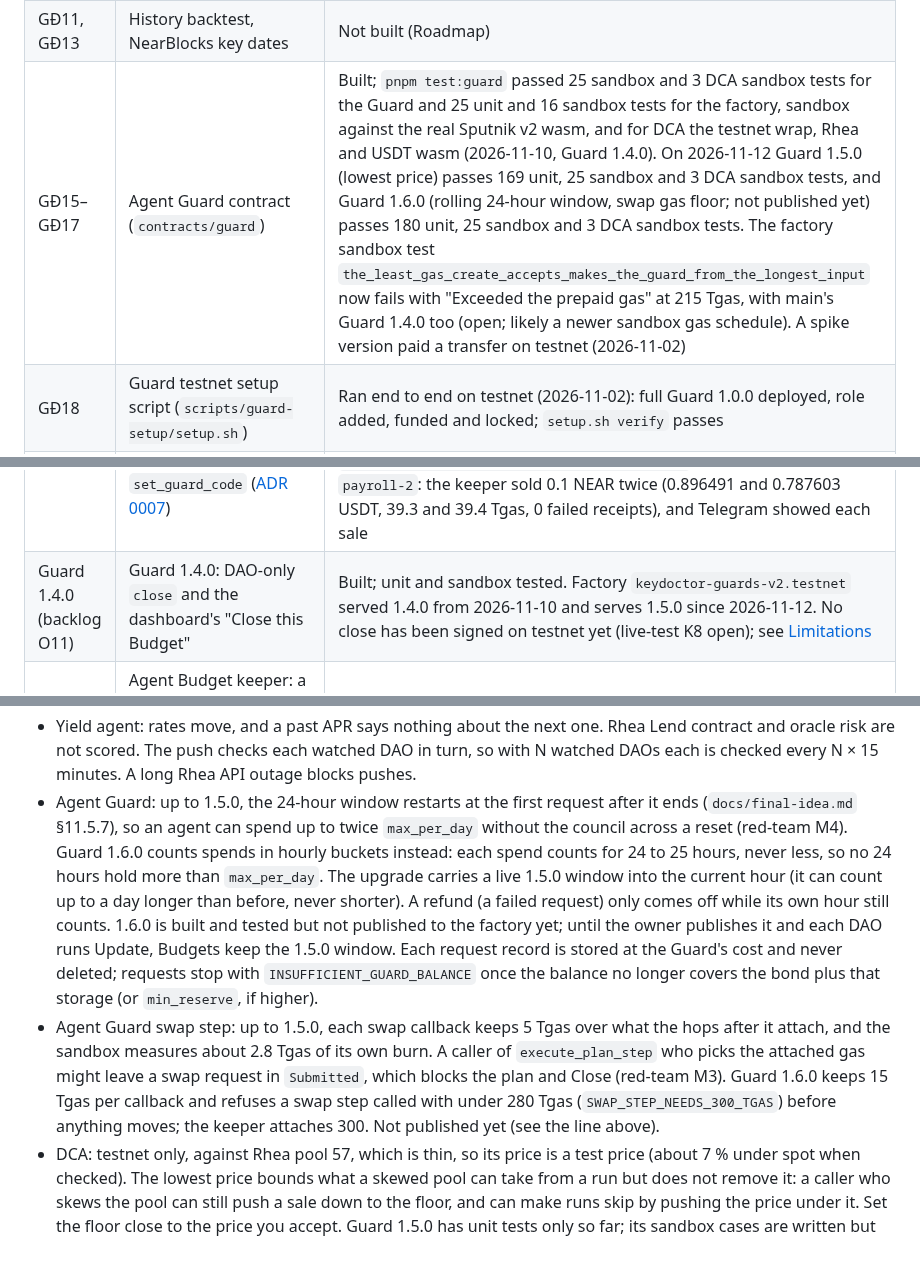
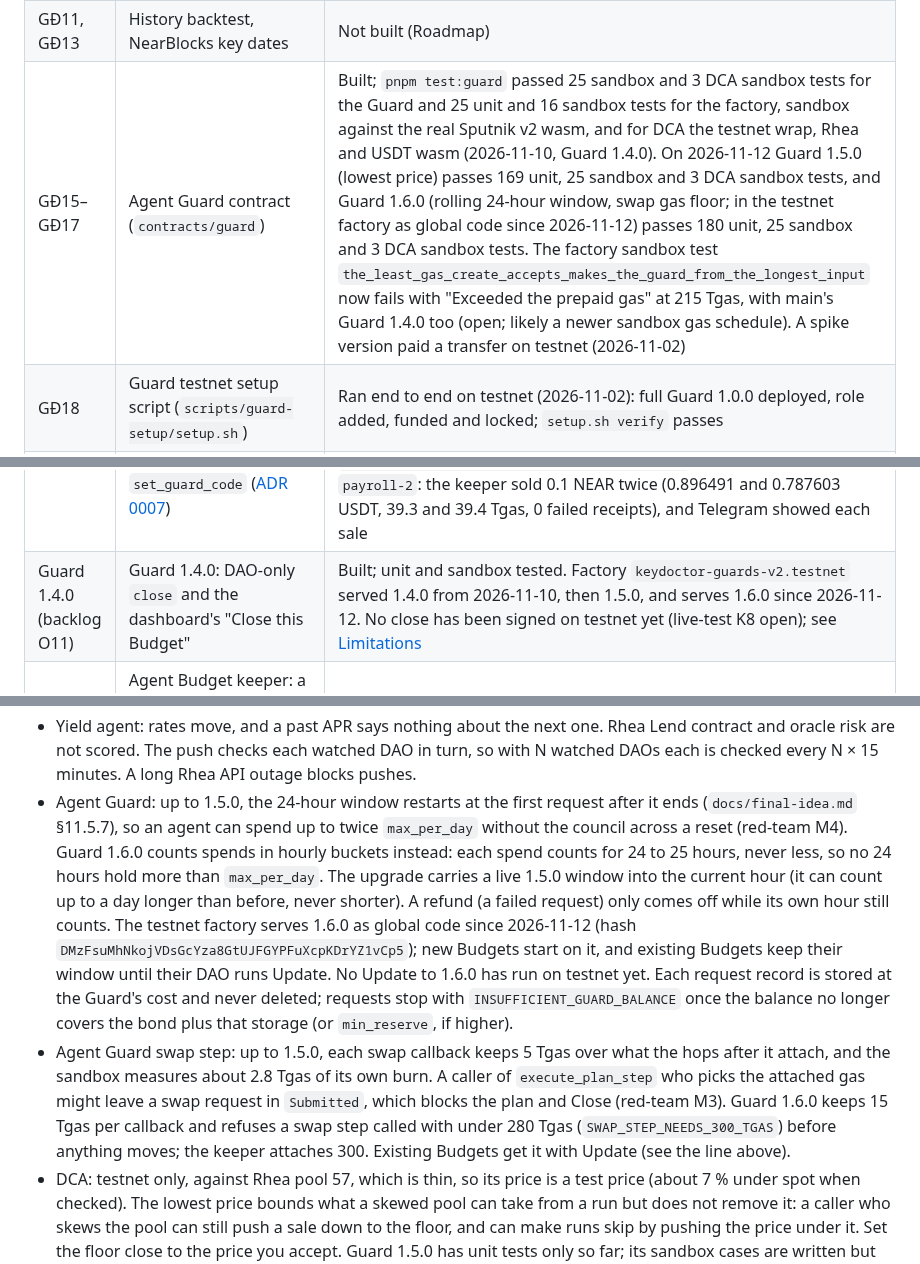
Before and after one commit to BLV-Labs/keydoctor, a Markdown page: README.md, 3 parts joined by grey strips. GitHub-like rendering.

Commit message:
docs: Guard 1.6.0 published to the testnet factory as global code (O13) (#111)
set_guard_code tx 2PRiH76W..., publish_guard_code_global tx CxAKch9L...
(37.2583 NEAR burn). Factory reads back hash DMzFs...vCp5, global true.
Still open: an Update from 1.5.0 to 1.6.0 on testnet.

Co-authored-by: Claude Opus 5.5 <noreply@anthropic.com>

```diff
--- a/README.md
+++ b/README.md
@@ -190,7 +190,7 @@ Requires Node.js 22.18+ and pnpm 10. `corepack enable` installs the pnpm version
 | GĐ10 | Network stats script | Ran 2026-11-10 on mainnet at block 223,787,777 over all 2,112 factory DAOs; a second run gave a byte-identical file ([`data/network-stats-all.md`](data/network-stats-all.md)) |
 | GĐ12 | One-tap watch links: `POST /api/watch-link`, MCP `watch`, `/start <code>`, dashboard "Create links" | Deployed with the Worker; MCP `watch` is in `tools/list`; a link was opened and `/start <code>` taken live (2026-11-10, live-test B6) |
 | GĐ11, GĐ13 | History backtest, NearBlocks key dates | Not built (Roadmap) |
-| GĐ15–GĐ17 | Agent Guard contract (`contracts/guard`) | Built; `pnpm test:guard` passed 25 sandbox and 3 DCA sandbox tests for the Guard and 25 unit and 16 sandbox tests for the factory, sandbox against the real Sputnik v2 wasm, and for DCA the testnet wrap, Rhea and USDT wasm (2026-11-10, Guard 1.4.0). On 2026-11-12 Guard 1.5.0 (lowest price) passes 169 unit, 25 sandbox and 3 DCA sandbox tests, and Guard 1.6.0 (rolling 24-hour window, swap gas floor; not published yet) passes 180 unit, 25 sandbox and 3 DCA sandbox tests. The factory sandbox test `the_least_gas_create_accepts_makes_the_guard_from_the_longest_input` now fails with "Exceeded the prepaid gas" at 215 Tgas, with main's Guard 1.4.0 too (open; likely a newer sandbox gas schedule). A spike version paid a transfer on testnet (2026-11-02) |
+| GĐ15–GĐ17 | Agent Guard contract (`contracts/guard`) | Built; `pnpm test:guard` passed 25 sandbox and 3 DCA sandbox tests for the Guard and 25 unit and 16 sandbox tests for the factory, sandbox against the real Sputnik v2 wasm, and for DCA the testnet wrap, Rhea and USDT wasm (2026-11-10, Guard 1.4.0). On 2026-11-12 Guard 1.5.0 (lowest price) passes 169 unit, 25 sandbox and 3 DCA sandbox tests, and Guard 1.6.0 (rolling 24-hour window, swap gas floor; in the testnet factory as global code since 2026-11-12) passes 180 unit, 25 sandbox and 3 DCA sandbox tests. The factory sandbox test `the_least_gas_create_accepts_makes_the_guard_from_the_longest_input` now fails with "Exceeded the prepaid gas" at 215 Tgas, with main's Guard 1.4.0 too (open; likely a newer sandbox gas schedule). A spike version paid a transfer on testnet (2026-11-02) |
 | GĐ18 | Guard testnet setup script (`scripts/guard-setup/setup.sh`) | Ran end to end on testnet (2026-11-02): full Guard 1.0.0 deployed, role added, funded and locked; `setup.sh verify` passes |
 | YD1 | Yield library: `scanVault` reads DAO balances, open transfers and Rhea Lend rates (on-chain and the Rhea API on mainnet), allowlist and floor filters, `kd.yield.v1` | Built; fixture tests, and live reads through the deployed Worker (2026-11-08) |
 | YD2 | TEE model step: `adviceRequest`, `validateAdvice`, cached advice in D1 (`yield_advice`), rule-order fallback | Deployed 2026-11-08. Model picked by a live compare of three TEE models ([`data/yield-model-compare.md`](data/yield-model-compare.md)). Live model call 2026-11-10: `/yield` on `kdy1794161239.sputnik-v2.testnet` got the model's reasons, and the APR and amount matched the code-built suggestion ([`docs/live-test-plan.md`](docs/live-test-plan.md) Y5) |
@@ -199,7 +199,7 @@ Requires Node.js 22.18+ and pnpm 10. `corepack enable` installs the pnpm version
 | GĐ19 | Guard MCP (`apps/guard-mcp`) and demo invoices (`demo/invoices/`) | Built; 52 tests with a mocked chain. All four invoices run live on testnet (2026-11-02): `inv-001`..`003` `auto_approved`, the DAO paid each receiver in the same tx (15.2 Tgas each); `inv-004` (500 NEAR to `attacker.testnet`) became proposal 5, `pending` with `NOT_WHITELISTED`, `OVER_PER_TX`, `OVER_DAILY_LIMIT`, nothing paid (8.4 Tgas) |
 | GĐ25–GĐ28 | Agent Budget: Guard factory v2 (`keydoctor-guards-v2.testnet`), dashboard Budget page (`?page=budget`), Telegram alerts for the owner's actions on a Budget | Deployed on testnet. Run live 2026-11-08 with a wallet on two Budgets, see [Agent Budget page](#agent-budget-page-dashboard-testnet) |
 | GĐ31 | DCA: a plan sells NEAR for USDT on Rhea (pool 57) on a schedule, Guard 1.3.0, factory `set_guard_code` ([ADR 0007](docs/decisions/0007-dca-swap-step.md)) | Built and tested; one sandbox step on the real testnet contracts sold 0.1 NEAR for 0.897184 USDT (37.6 Tgas). Factory `keydoctor-guards-v2.testnet` served Guard 1.3.0 from 2026-11-09 and serves Guard 1.4.0 as global code since 2026-11-10 (O11; 1.3.0 code hash `9X9HaArNJEDFEjnZrbmwB41HgRCbrEKdcmbjsbtdHqyo`). Run live 2026-11-09 on `payroll-2`: the keeper sold 0.1 NEAR twice (0.896491 and 0.787603 USDT, 39.3 and 39.4 Tgas, 0 failed receipts), and Telegram showed each sale |
-| Guard 1.4.0 (backlog O11) | Guard 1.4.0: DAO-only `close` and the dashboard's "Close this Budget" | Built; unit and sandbox tested. Factory `keydoctor-guards-v2.testnet` served 1.4.0 from 2026-11-10 and serves 1.5.0 since 2026-11-12. No close has been signed on testnet yet (live-test K8 open); see [Limitations](#limitations) |
+| Guard 1.4.0 (backlog O11) | Guard 1.4.0: DAO-only `close` and the dashboard's "Close this Budget" | Built; unit and sandbox tested. Factory `keydoctor-guards-v2.testnet` served 1.4.0 from 2026-11-10, then 1.5.0, and serves 1.6.0 since 2026-11-12. No close has been signed on testnet yet (live-test K8 open); see [Limitations](#limitations) |
 | GĐ29 | Agent Budget keeper: a Worker job that calls due plan steps with an unprivileged testnet key and reports each run in Telegram ([ADR 0005](docs/decisions/0005-unprivileged-keeper-key.md), [`apps/worker/README.md`](apps/worker/README.md)) | Deployed on testnet since 2026-11-06, every 15 minutes. On `payroll-2` it ran Scheduled payout plan 1 (0.1 NEAR × 3) and DCA plan 2 (2 sells) to `completed`. The DCA message was confirmed in Telegram (2026-11-10); the Scheduled payout message not yet |
 
 ## Agents
@@ -393,8 +393,8 @@ V1 alerts and suggests; it never moves funds. The plan is in [`docs/stories/epic
 - Yield agent: supply and withdraw through DAO proposals passed on testnet with the YD0 script on 2026-11-09 ([results](docs/yield-spike-2026-11-09.md)), and again from the dashboard (Y3, Y3b in [`docs/live-test-plan.md`](docs/live-test-plan.md)). The builder is off on mainnet. My Agents lists Yield agents only for DAOs this browser created one for (limits saved through "Earn on idle funds" or Set limits), since a Yield agent has no contract to list. Only opening a DAO's Yield page does not create one. Mainnet rates are read for reference; nothing is suggested for execution on mainnet.
 - Yield agent: the TEE claim rests on NEAR AI's "Private TEE" model list (`owned_by: "nearai"`). Key Doctor does not verify the attestation on each call, and the one-call check (`verify-tee.sh`) has run once: on 2026-11-10 it passed for `Qwen/Qwen3.6-35B-A3B-FP8` (signature, Intel TDX quote and NVIDIA attestation verified, [result](docs/yield-tee-verify.md)). The model can be slow or down; then the rule order shows, marked as such.
 - Yield agent: rates move, and a past APR says nothing about the next one. Rhea Lend contract and oracle risk are not scored. The push checks each watched DAO in turn, so with N watched DAOs each is checked every N × 15 minutes. A long Rhea API outage blocks pushes.
-- Agent Guard: up to 1.5.0, the 24-hour window restarts at the first request after it ends (`docs/final-idea.md` §11.5.7), so an agent can spend up to twice `max_per_day` without the council across a reset (red-team M4). Guard 1.6.0 counts spends in hourly buckets instead: each spend counts for 24 to 25 hours, never less, so no 24 hours hold more than `max_per_day`. The upgrade carries a live 1.5.0 window into the current hour (it can count up to a day longer than before, never shorter). A refund (a failed request) only comes off while its own hour still counts. 1.6.0 is built and tested but not published to the factory yet; until the owner publishes it and each DAO runs Update, Budgets keep the 1.5.0 window. Each request record is stored at the Guard's cost and never deleted; requests stop with `INSUFFICIENT_GUARD_BALANCE` once the balance no longer covers the bond plus that storage (or `min_reserve`, if higher).
-- Agent Guard swap step: up to 1.5.0, each swap callback keeps 5 Tgas over what the hops after it attach, and the sandbox measures about 2.8 Tgas of its own burn. A caller of `execute_plan_step` who picks the attached gas might leave a swap request in `Submitted`, which blocks the plan and Close (red-team M3). Guard 1.6.0 keeps 15 Tgas per callback and refuses a swap step called with under 280 Tgas (`SWAP_STEP_NEEDS_300_TGAS`) before anything moves; the keeper attaches 300. Not published yet (see the line above).
+- Agent Guard: up to 1.5.0, the 24-hour window restarts at the first request after it ends (`docs/final-idea.md` §11.5.7), so an agent can spend up to twice `max_per_day` without the council across a reset (red-team M4). Guard 1.6.0 counts spends in hourly buckets instead: each spend counts for 24 to 25 hours, never less, so no 24 hours hold more than `max_per_day`. The upgrade carries a live 1.5.0 window into the current hour (it can count up to a day longer than before, never shorter). A refund (a failed request) only comes off while its own hour still counts. The testnet factory serves 1.6.0 as global code since 2026-11-12 (hash `DMzFsuMhNkojVDsGcYza8GtUJFGYPFuXcpKDrYZ1vCp5`); new Budgets start on it, and existing Budgets keep their window until their DAO runs Update. No Update to 1.6.0 has run on testnet yet. Each request record is stored at the Guard's cost and never deleted; requests stop with `INSUFFICIENT_GUARD_BALANCE` once the balance no longer covers the bond plus that storage (or `min_reserve`, if higher).
+- Agent Guard swap step: up to 1.5.0, each swap callback keeps 5 Tgas over what the hops after it attach, and the sandbox measures about 2.8 Tgas of its own burn. A caller of `execute_plan_step` who picks the attached gas might leave a swap request in `Submitted`, which blocks the plan and Close (red-team M3). Guard 1.6.0 keeps 15 Tgas per callback and refuses a swap step called with under 280 Tgas (`SWAP_STEP_NEEDS_300_TGAS`) before anything moves; the keeper attaches 300. Existing Budgets get it with Update (see the line above).
 - DCA: testnet only, against Rhea pool 57, which is thin, so its price is a test price (about 7 % under spot when checked). The lowest price bounds what a skewed pool can take from a run but does not remove it: a caller who skews the pool can still push a sale down to the floor, and can make runs skip by pushing the price under it. Set the floor close to the price you accept. Guard 1.5.0 has unit tests only so far; its sandbox cases are written but not run. A swap that Rhea refuses still counts as a run and against the 24-hour limit; the NEAR comes back to the Budget wrapped (wNEAR), and unwrapping it is a separate request. There is no Withdraw for USDT yet: it stays in the Budget.
 - Close this Budget: needs the Guard on 1.4.0 or later. The testnet factory served 1.4.0 as global code from 2026-11-10 (hash `AEtDyGHzAQVCMjzghmXZYKNivoSjMf3VockDjNFS2JLA`, `set_guard_code` tx `FJx4du2ZrfmbdG9332NvuHk1qf3ecVmeeMfD52tKuTvf`, publish tx `HHpzEruejkxjDXFgGaij7uiyUceh3vYmHgss24LHJr9i`, 35.84 NEAR burnt) and serves 1.5.0 since 2026-11-12 (hash `3qTYKx8EhNVZP1Vm5qZP4c9LRmTGxdT11Mt2uhE5r7jB`, `set_guard_code` tx `EMLtsrgrD3H9Kvxw3Vd3vjUsXB7n9dNzK658GRbi64mT`, publish tx `4LZtnRqybXWn4XgvGVjVZc5TrzZbc5f4BsuK5AX9PPUW`, 36.60 NEAR burnt), so new Budgets start on 1.5.0. A Guard published by hash does not follow a new publish: an existing Budget updates first ("Update this Budget"), and the update gives its Guard its own copy of the code (about 3.6 NEAR from the Guard). No close has been signed on testnet yet (sandbox- and unit-tested only). It refuses while a payment waits, a plan is active or paused, or the Guard holds more than 200 payment records. The factory registry and the DAO's `agent-guard` role still list a closed Guard (harmless: the account is gone and its name cannot be reused), and the keeper logs an error for it each cycle. It deletes only the Guard; the Sputnik DAO and its locked storage stay.
 - Abuse limits on the open Worker (red-team M2, M5 to M9):
```
Also changed, not shown: docs/stories/backlog.md (+2 -1 lines).
